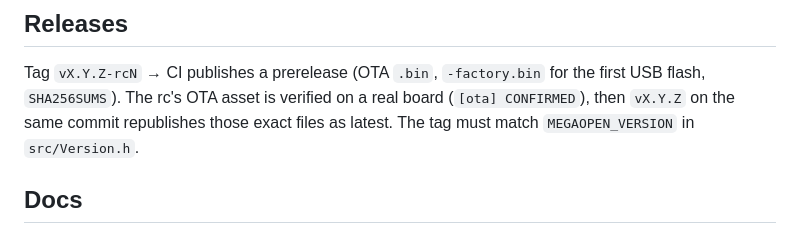
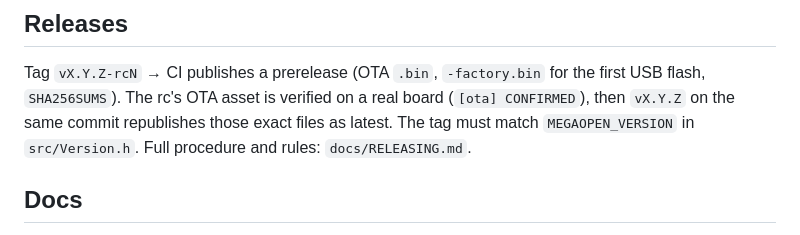
Before and after one commit to Barbedx/MegaOpen, a Markdown page: CLAUDE.md, the part around the change. GitHub-like rendering.

Commit message:
CLAUDE.md: point at docs/RELEASING.md

```diff
--- a/CLAUDE.md
+++ b/CLAUDE.md
@@ -107,6 +107,7 @@ Tag `vX.Y.Z-rcN` → CI publishes a prerelease (OTA `.bin`, `-factory.bin` for
 the first USB flash, `SHA256SUMS`). The rc's OTA asset is verified on a real
 board (`[ota] CONFIRMED`), then `vX.Y.Z` on the same commit republishes those
 exact files as latest. The tag must match `MEGAOPEN_VERSION` in `src/Version.h`.
+Full procedure and rules: `docs/RELEASING.md`.
 
 ## Docs
 
```
